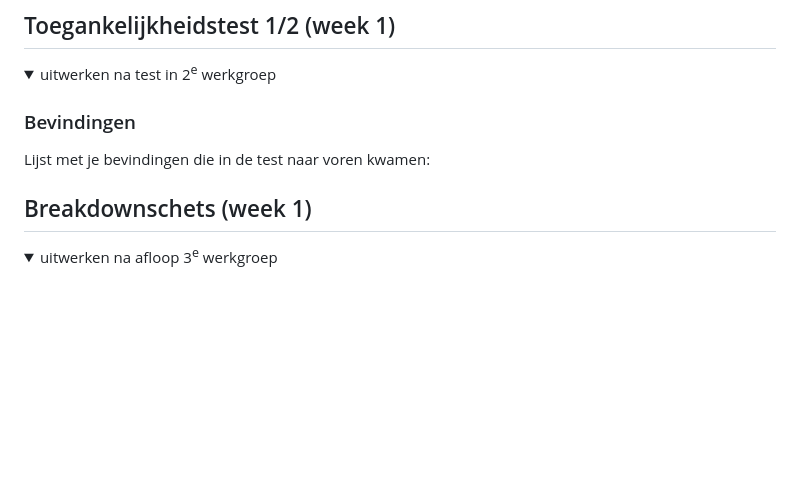
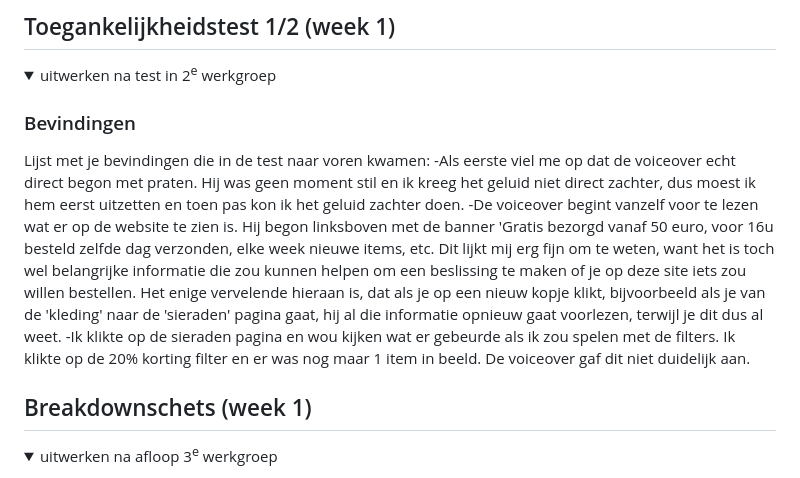
Before and after one commit to Sarahmadi/FvD, a Markdown page: README.md, the part around the change. GitHub-like rendering; folded sections open; blank space fills up the shorter version.

```diff
--- a/README.md
+++ b/README.md
@@ -61,6 +61,10 @@ Nb. Door *open* toe te voegen aan een *details* element kun je deze standaard op
 
   ### Bevindingen
   Lijst met je bevindingen die in de test naar voren kwamen:
+  -Als eerste viel me op dat de voiceover echt direct begon met praten. Hij was geen moment stil en ik kreeg het geluid niet direct zachter, dus moest ik hem eerst uitzetten en toen pas kon ik het geluid zachter doen.
+  -De voiceover begint vanzelf voor te lezen wat er op de website te zien is.
+  Hij begon linksboven met de banner 'Gratis bezorgd vanaf 50 euro, voor 16u besteld zelfde dag verzonden, elke week nieuwe items, etc. Dit lijkt mij erg fijn om te weten, want het is toch wel belangrijke informatie die zou kunnen helpen om een beslissing te maken of je op deze site iets zou willen bestellen. Het enige vervelende hieraan is, dat als je op een nieuw kopje klikt, bijvoorbeeld als je van de 'kleding' naar de 'sieraden' pagina gaat, hij al die informatie opnieuw gaat voorlezen, terwijl je dit dus al weet.
+  -Ik klikte op de sieraden pagina en wou kijken wat er gebeurde als ik zou spelen met de filters. Ik klikte op de 20% korting filter en er was nog maar 1 item in beeld. De voiceover gaf dit niet duidelijk aan.
 
 </details>
 
```
